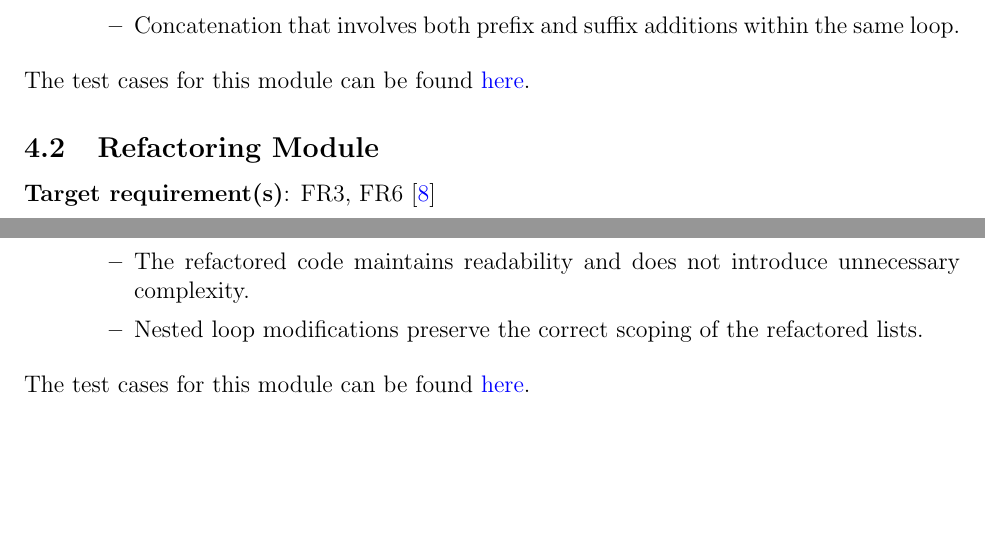
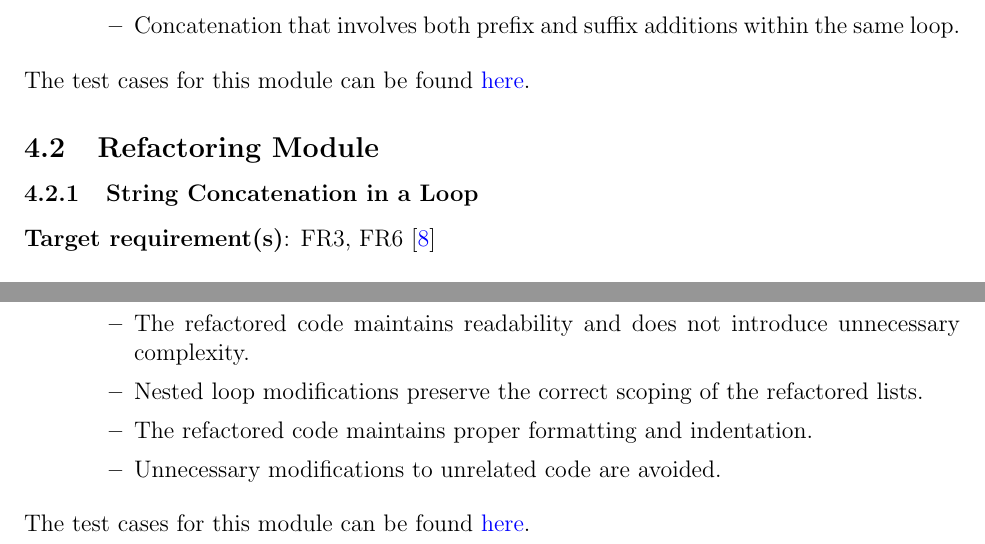
Before and after one commit to ssm-lab/capstone--source-code-optimizer, a LaTeX document (docs/VnVPlan/VnVPlan.tex): two parts of pages 49 and 50 of 61, joined at a grey line, cut so that both start at the same text, the shorter picture padded with empty space. Compiled offline with pdfLaTeX.

Commit message:
Fixed typos (#378) (#379)

```diff
--- a/docs/VnVPlan/VnVPlan.tex
+++ b/docs/VnVPlan/VnVPlan.tex
@@ -1566,9 +1566,11 @@ The following describes the testing strategy for the identification of the ``Str
 \end{itemize}
 
 
-\noindent The test cases for this module can be found \href{https://github.com/ssm-lab/capstone--source-code-optimizer/blob/dev/tests/input/string_concat_sample.py}{here}.
+\noindent The test cases for this module can be found \href{https://github.com/ssm-lab/capstone--source-code-optimizer/blob/new-poc/tests/smells/test_str_concat_in_loop.py}{here}.
 
 \subsection{Refactoring Module}
 
+\subsubsection{String Concatenation in a Loop}
+
 \textbf{Target requirement(s)}: FR3, FR6~\cite{SRS} \\
 
@@ -1606,10 +1609,12 @@ The refactoring module transforms inefficient string concatenation into a more p
     \begin{itemize}
         \item The refactored code maintains readability and does not introduce unnecessary complexity.
         \item Nested loop modifications preserve the correct scoping of the refactored lists.
-    \end{itemize}
-\end{itemize}
-
-\noindent The test cases for this module can be found \href{https://github.com/ssm-lab/capstone--source-code-optimizer/blob/dev/tests/input/string_concat_sample.py}{here}.
+        \item The refactored code maintains proper formatting and indentation.
+        \item Unnecessary modifications to unrelated code are avoided.
+    \end{itemize}
+\end{itemize}
+
+\noindent The test cases for this module can be found \href{https://github.com/ssm-lab/capstone--source-code-optimizer/blob/new-poc/tests/smells/test_str_concat_in_loop.py}{here}.
 
 
 % \subsection{Unit Testing Scope}
```
Also changed, not shown: docs/VnVPlan/VnVPlan.tex (1 more changed lines).
